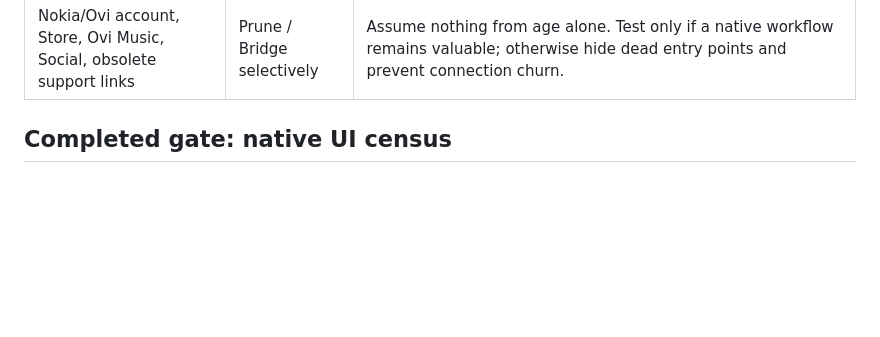
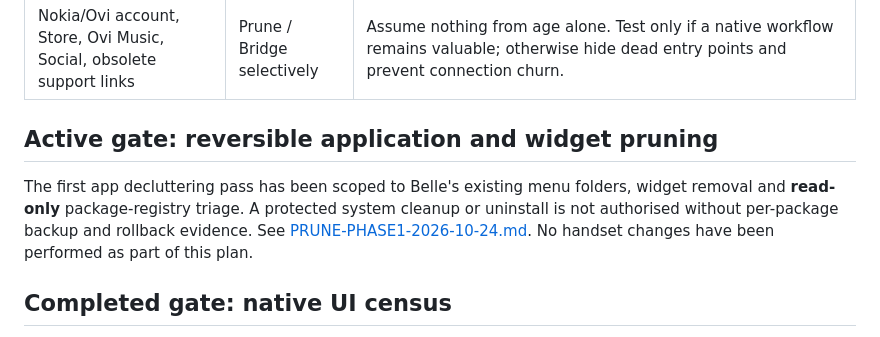
Before and after one commit to sillymotives/Nokia-E7, a Markdown page: docs/NATIVE-RESTORATION.md, the part around the change. Rendered like a GitHub page; blank space fills up the shorter version.

Commit message:
docs(e7): link phase-one app pruning safety register

```diff
--- a/docs/NATIVE-RESTORATION.md
+++ b/docs/NATIVE-RESTORATION.md
@@ -61,6 +61,10 @@ guide is not proof of the installed state or behaviour of firmware
 | Internet calling | Repair / Bridge | Potentially meaningful on Wi-Fi; confirm SIP/VoIP components and accounts before choosing a bridge. |
 | Telephone, SMS/MMS, voicemail, cellular widgets | Prune | Cellular service is out of scope. Preserve emergency/recovery behaviour; remove distractions only through reversible UI changes first. |
 | Nokia/Ovi account, Store, Ovi Music, Social, obsolete support links | Prune / Bridge selectively | Assume nothing from age alone. Test only if a native workflow remains valuable; otherwise hide dead entry points and prevent connection churn. |
+
+## Active gate: reversible application and widget pruning
+
+The first app decluttering pass has been scoped to Belle's existing menu folders, widget removal and **read-only** package-registry triage. A protected system cleanup or uninstall is not authorised without per-package backup and rollback evidence. See [PRUNE-PHASE1-2026-10-24.md](PRUNE-PHASE1-2026-10-24.md). No handset changes have been performed as part of this plan.
 
 ## Completed gate: native UI census
 
```
